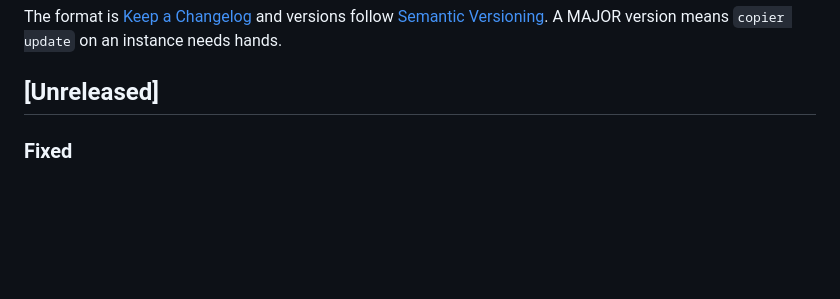
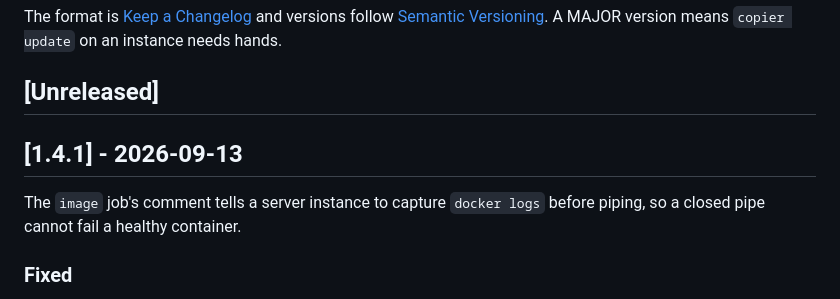
Before and after one commit to coolbress/plinth-template, a Markdown page: CHANGELOG.md, the part around the change. Rendered like a GitHub page; blank space fills up the shorter version.

Commit message:
docs(changelog): the 1.4.1 section, for the tag plinth will pin (#15)
## What and why

Turns the Unreleased entry from #14 into the `[1.4.1] - 2026-09-13`
section with its one-line "why" for a consumer, so the tag plinth pins
next has a changelog section to point at. Same shape as #13 for 1.4.0.

## How it was verified

Markdown only; the section header follows the Keep a Changelog form the
file already uses. Not verified: nothing runs on this change beyond the
repository's CI.

Related to coolbress/plinth#151

Assisted-by: Claude:claude-fable-5-1

```diff
--- a/CHANGELOG.md
+++ b/CHANGELOG.md
@@ -5,6 +5,11 @@ versions follow [Semantic Versioning](https://semver.org/). A MAJOR version
 means `copier update` on an instance needs hands.
 
 ## [Unreleased]
+
+## [1.4.1] - 2026-09-13
+
+The `image` job's comment tells a server instance to capture `docker logs`
+before piping, so a closed pipe cannot fail a healthy container.
 
 ### Fixed
 - The `image` job's comment shows a server instance how to read the container
```
